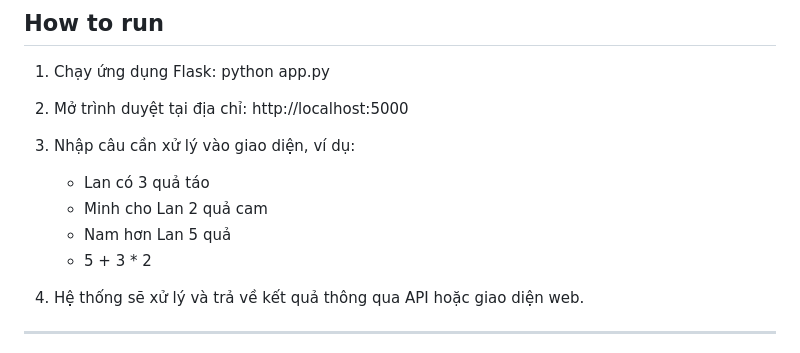
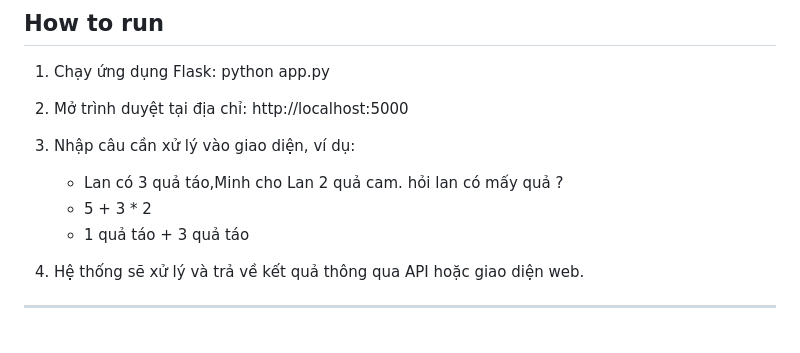
Before and after one commit to khoinong/AI_math_QuizMind, a Markdown page: README.md, the part around the change. GitHub-like rendering.

```diff
--- a/README.md
+++ b/README.md
@@ -86,10 +86,9 @@ Hệ thống được xây dựng theo mô hình xử lý dữ liệu theo từn
    http://localhost:5000
 
 3. Nhập câu cần xử lý vào giao diện, ví dụ:
-   - Lan có 3 quả táo
-   - Minh cho Lan 2 quả cam
-   - Nam hơn Lan 5 quả
+   - Lan có 3 quả táo,Minh cho Lan 2 quả cam. hỏi lan có mấy quả ?
    - 5 + 3 * 2
+   - 1 quả táo + 3 quả táo
 
 4. Hệ thống sẽ xử lý và trả về kết quả thông qua API hoặc giao diện web.
 
```
